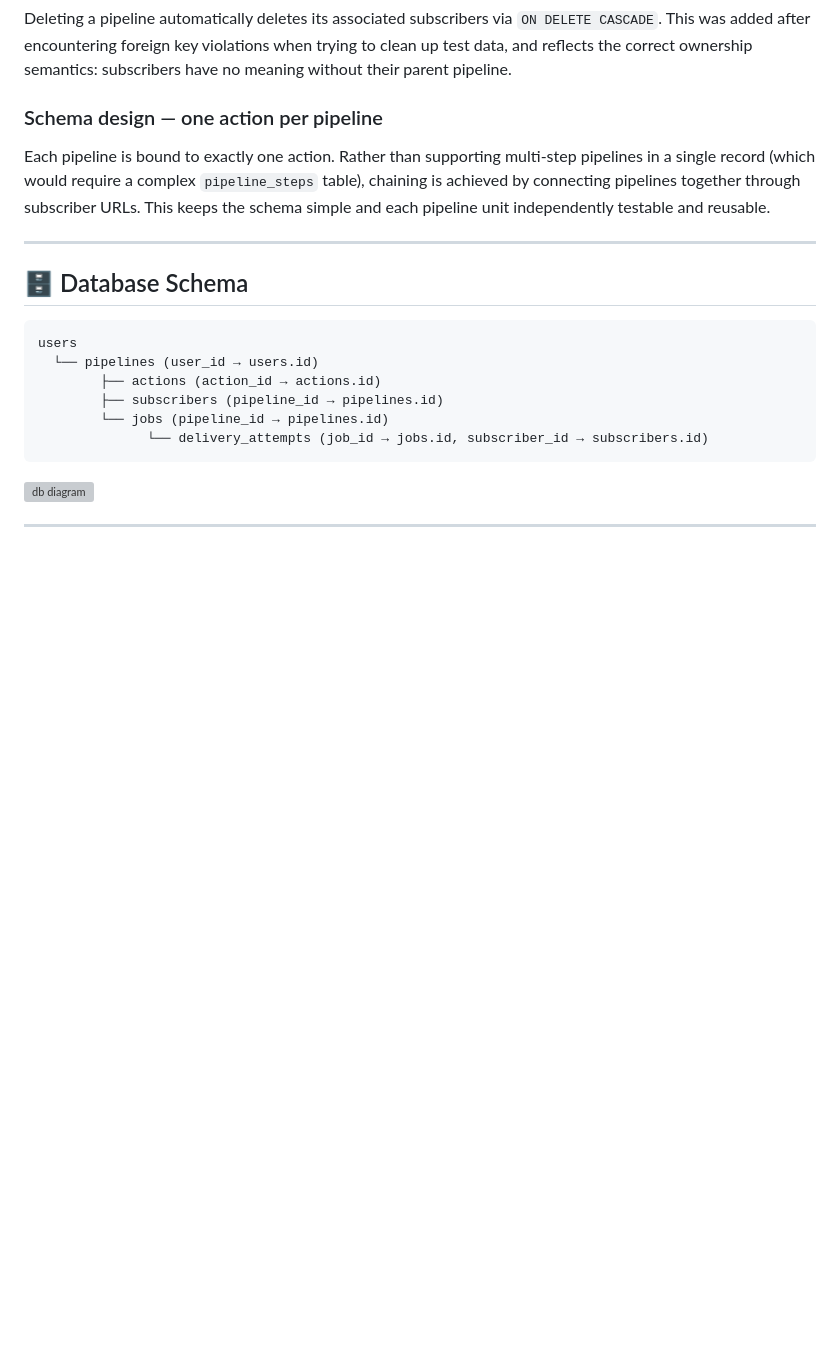
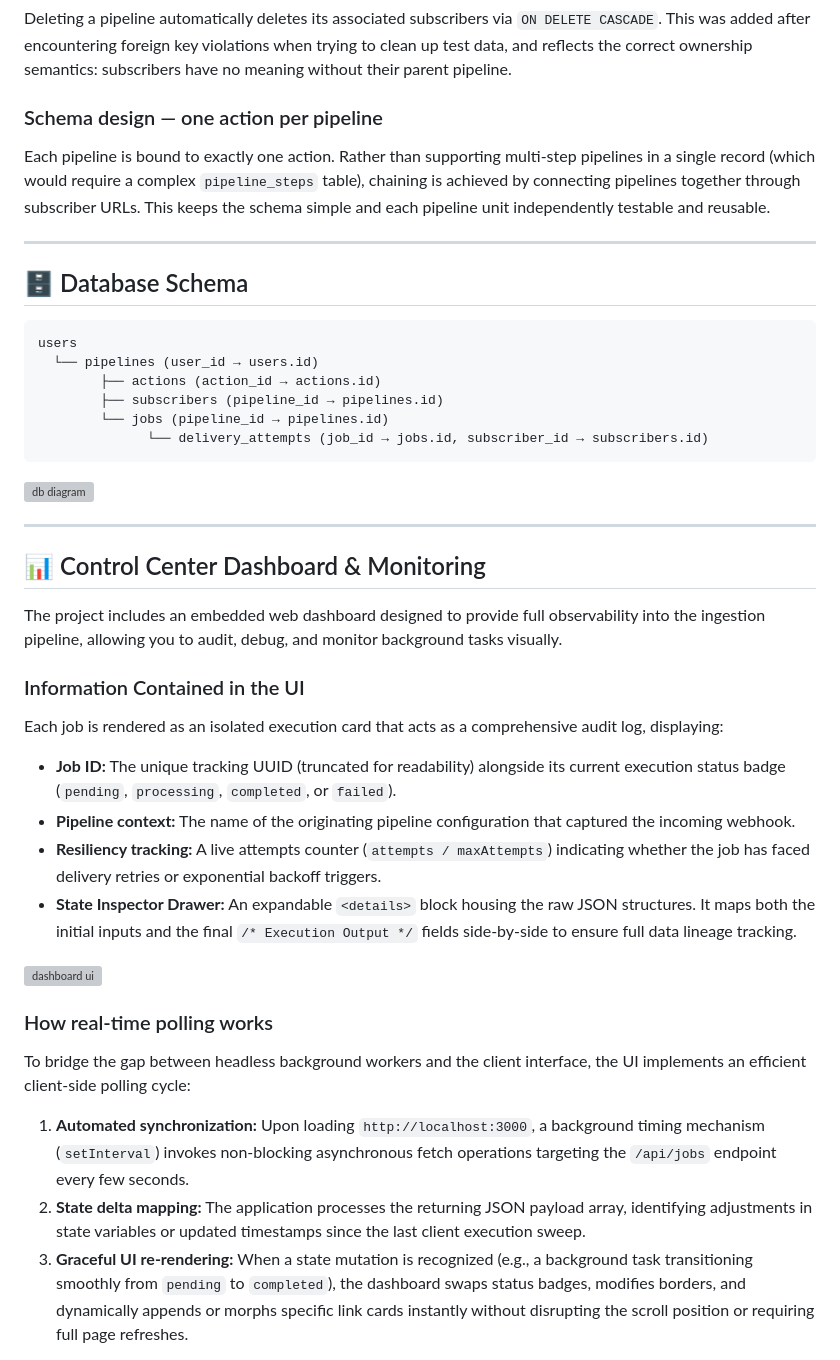
Before and after one commit to AnaMVB57/webhook-task-pipeline, a Markdown page: README.md, the part around one of its changes. Rendered like a GitHub page; blank space fills up the shorter version; grey boxes are pictures that could not be loaded.

Commit message:
Update README with Dashboard UI details
Added detailed information about the Dashboard UI and its functionalities and real-time polling mechanisms.

```diff
--- a/README.md
+++ b/README.md
@@ -402,3 +402,22 @@ users
 
 ---
 
+## 📊 Control Center Dashboard & Monitoring
+
+The project includes an embedded web dashboard designed to provide full observability into the ingestion pipeline, allowing you to audit, debug, and monitor background tasks visually.
+
+### Information Contained in the UI
+Each job is rendered as an isolated execution card that acts as a comprehensive audit log, displaying:
+* **Job ID:** The unique tracking UUID (truncated for readability) alongside its current execution status badge (`pending`, `processing`, `completed`, or `failed`).
+* **Pipeline context:** The name of the originating pipeline configuration that captured the incoming webhook.
+* **Resiliency tracking:** A live attempts counter (`attempts / maxAttempts`) indicating whether the job has faced delivery retries or exponential backoff triggers.
+* **State Inspector Drawer:** An expandable `<details>` block housing the raw JSON structures. It maps both the initial inputs and the final `/* Execution Output */` fields side-by-side to ensure full data lineage tracking.
+
+<img width="1858" height="924" alt="dashboard ui" src="https://github.com/user-attachments/assets/9f883383-ff42-4f97-bad4-5ad1e775738f" />
+
+### How real-time polling works
+To bridge the gap between headless background workers and the client interface, the UI implements an efficient client-side polling cycle:
+1. **Automated synchronization:** Upon loading `http://localhost:3000`, a background timing mechanism (`setInterval`) invokes non-blocking asynchronous fetch operations targeting the `/api/jobs` endpoint every few seconds.
+2. **State delta mapping:** The application processes the returning JSON payload array, identifying adjustments in state variables or updated timestamps since the last client execution sweep.
+3. **Graceful UI re-rendering:** When a state mutation is recognized (e.g., a background task transitioning smoothly from `pending` to `completed`), the dashboard swaps status badges, modifies borders, and dynamically appends or morphs specific link cards instantly without disrupting the scroll position or requiring full page refreshes.
+
```
Also changed, not shown: other parts of README.md (+2 -0 lines).
